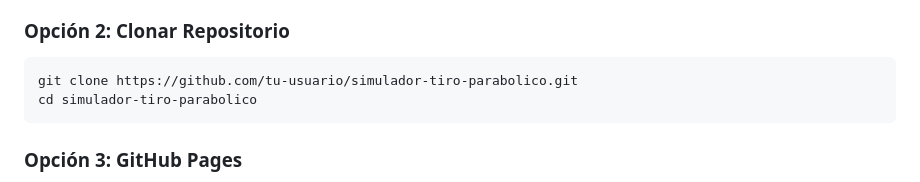
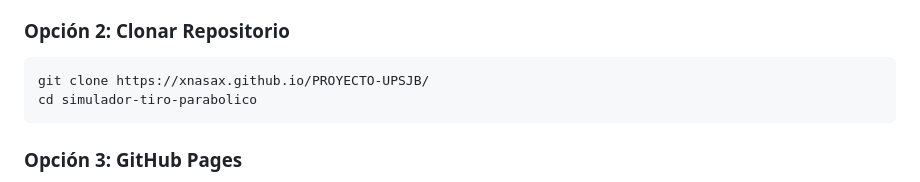
Before and after one commit to XNasaX/PROYECTO-UPSJB, a Markdown page: README.md, the part around the change. Drawn GitHub-style.

Commit message:
Naza Update README.md

````diff
--- a/README.md
+++ b/README.md
@@ -65,7 +65,7 @@ Un simulador interactivo de física que enseña los principios del tiro paraból
 
 ### Opción 2: Clonar Repositorio
 ```bash
-git clone https://github.com/tu-usuario/simulador-tiro-parabolico.git
+git clone https://xnasax.github.io/PROYECTO-UPSJB/
 cd simulador-tiro-parabolico
 ```
 
````
